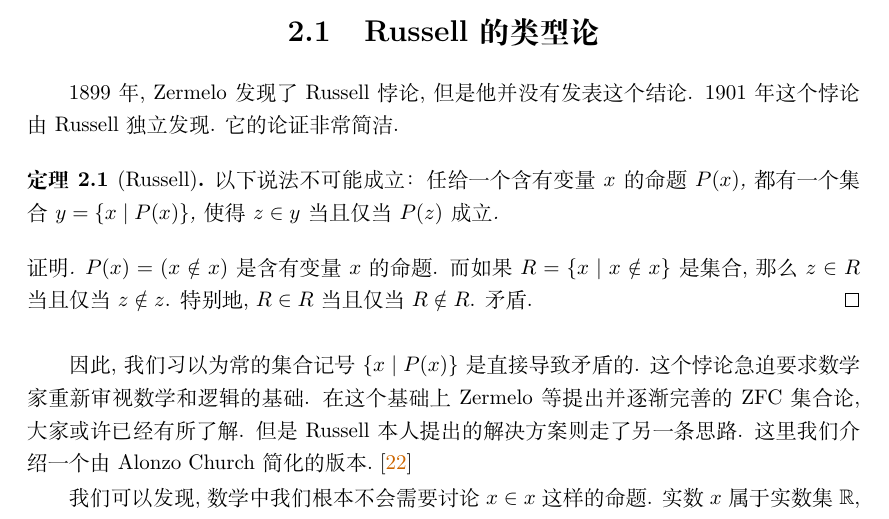
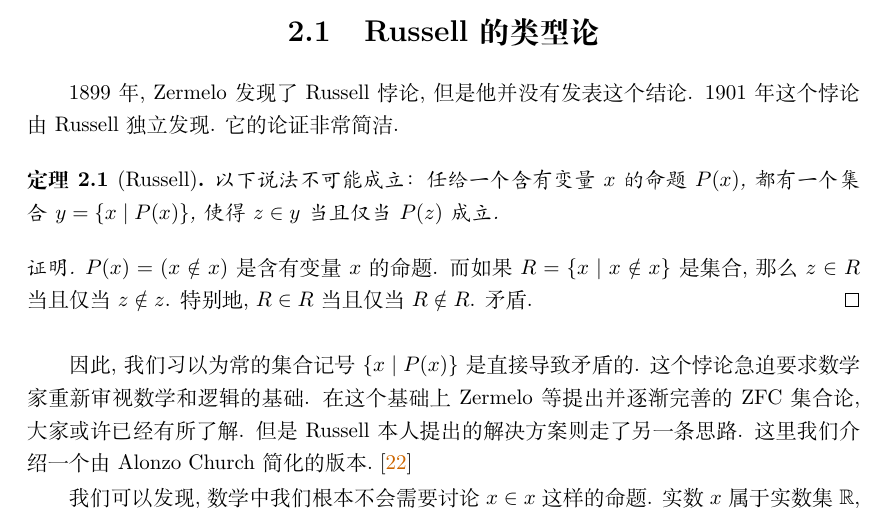
Before and after one commit to Trebor-Huang/history, a LaTeX thesis (history.tex): part of page 15 of 80, cut so that both start at the same text. Compiled offline with XeLaTeX; a missing font is replaced by an installed copy or a similar font.

Commit message:
Font for CI?

```diff
--- a/history.tex
+++ b/history.tex
@@ -13,11 +13,11 @@
 \usepackage{minted}
 
 % Chinese font
-\setCJKmainfont{Songti SC}[
-  UprightFont = Songti SC Light,
-  ItalicFont = Kaiti SC,
-  BoldItalicFont = Kaiti SC Bold,
-]
+% \setCJKmainfont{Songti SC}[
+%   UprightFont = Songti SC Light,
+%   ItalicFont = Kaiti SC,
+%   BoldItalicFont = Kaiti SC Bold,
+% ]
 
 % Load computer modern font for e.g. cyrillic.
 % Referring by file name is needed
```
